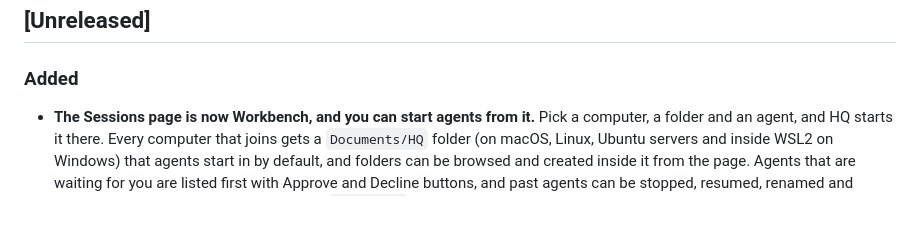
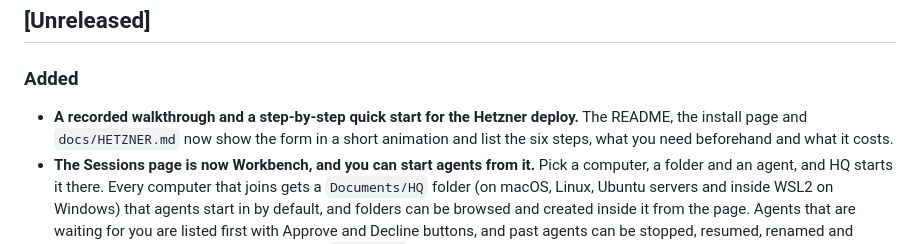
Before and after one commit to CalvinMagezi/hq, a Markdown page: CHANGELOG.md, the part around the change. Rendered like a GitHub page; blank space fills up the shorter version.

```diff
--- a/CHANGELOG.md
+++ b/CHANGELOG.md
@@ -6,6 +6,7 @@ All notable changes to Agent-HQ will be documented in this file.
 
 ### Added
 
+- **A recorded walkthrough and a step-by-step quick start for the Hetzner deploy.** The README, the install page and `docs/HETZNER.md` now show the form in a short animation and list the six steps, what you need beforehand and what it costs.
 - **The Sessions page is now Workbench, and you can start agents from it.** Pick a computer, a folder and an agent, and HQ starts it there. Every computer that joins gets a `Documents/HQ` folder (on macOS, Linux, Ubuntu servers and inside WSL2 on Windows) that agents start in by default, and folders can be browsed and created inside it from the page. Agents that are waiting for you are listed first with Approve and Decline buttons, and past agents can be stopped, resumed, renamed and archived. The page is served at the same `/sessions` address.
 - **A fresh server can take its first model key from the web UI.** With no key configured, the web app opens a setup screen that tests an OpenRouter key and saves it, so a server nobody has a shell on yet needs no `hq env`. It works only on an instance with a web token, and only until a key exists. Anthropic and Google keys are not offered there yet because the chat router does not read them from config.
 
```
Also changed, not shown: README.md (+30 -0 lines), docs/HETZNER.md (+4 -0 lines), docs/media/hetzner-deploy-wizard.gif (added), 5 other files.
